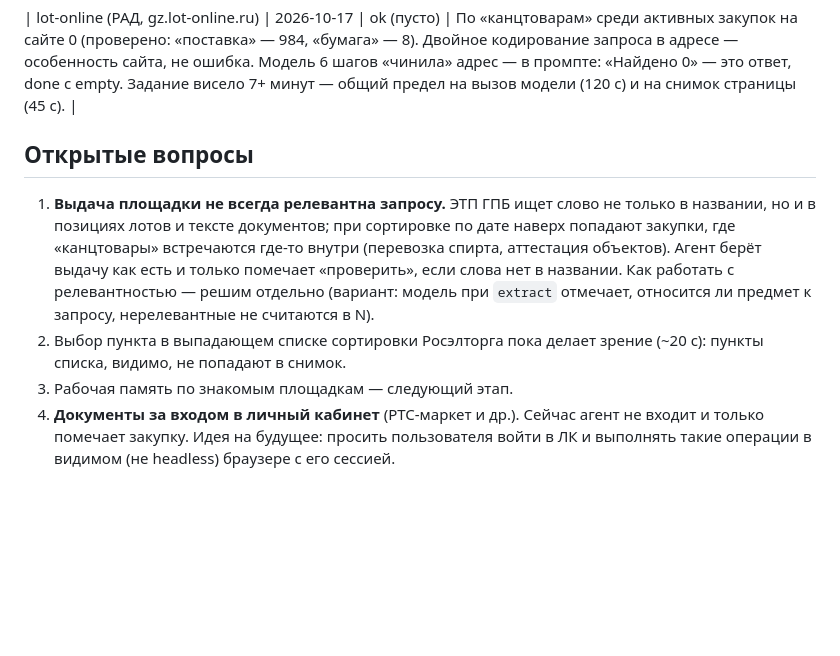
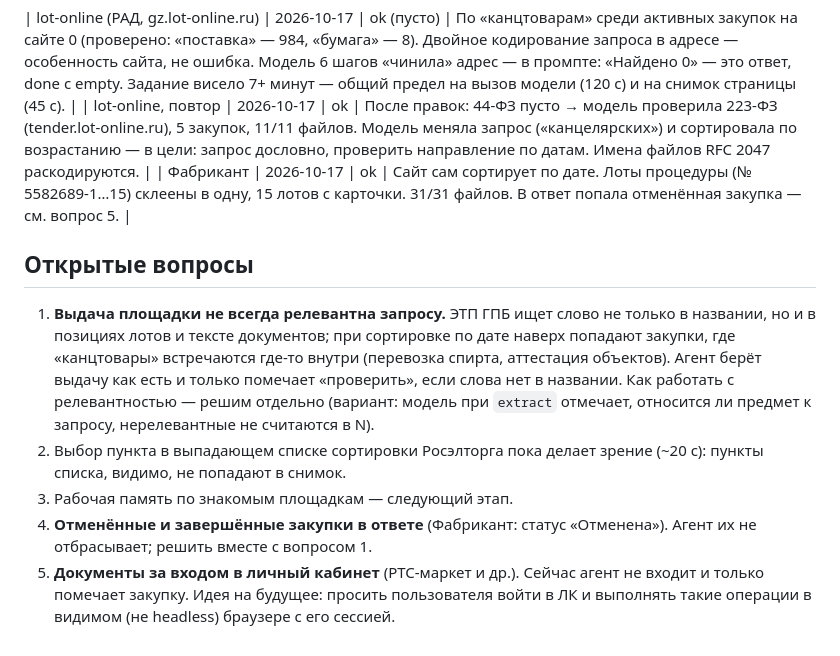
Before and after one commit to KruglovDmitry/AI-smart-tender, a Markdown page: docs/platform-tests.md, the part around the change. Drawn GitHub-style; blank space fills up the shorter version.

Commit message:
Platform notes: lot-online rerun, Fabrikant, cancelled tenders question
Co-Authored-By: Claude Opus 5.5 (1M context) <noreply@anthropic.com>

```diff
--- a/docs/platform-tests.md
+++ b/docs/platform-tests.md
@@ -13,10 +13,13 @@
 | РТС-тендер | 2026-10-17 | частично, см. вопрос 4 | Anti-DDoS пройден зрением. Модель брала ссылку «в ЕИС» вместо карточки РТС («Подробнее») — в промпте предпочтение ссылки площадки; карточка с другого сайта всё равно открывается, в `details.source` — где опубликована. РТС-маркет: файлы только в личном кабинете — модель отвечает `ask_user`, в карточке `documents_access`. Файл через окно «Скачать» — после клика жмём появившуюся кнопку. |
 
 | lot-online (РАД, gz.lot-online.ru) | 2026-10-17 | ok (пусто) | По «канцтоварам» среди активных закупок на сайте 0 (проверено: «поставка» — 984, «бумага» — 8). Двойное кодирование запроса в адресе — особенность сайта, не ошибка. Модель 6 шагов «чинила» адрес — в промпте: «Найдено 0» — это ответ, done с empty. Задание висело 7+ минут — общий предел на вызов модели (120 с) и на снимок страницы (45 с). |
+| lot-online, повтор | 2026-10-17 | ok | После правок: 44-ФЗ пусто → модель проверила 223-ФЗ (tender.lot-online.ru), 5 закупок, 11/11 файлов. Модель меняла запрос («канцелярских») и сортировала по возрастанию — в цели: запрос дословно, проверить направление по датам. Имена файлов RFC 2047 раскодируются. |
+| Фабрикант | 2026-10-17 | ok | Сайт сам сортирует по дате. Лоты процедуры (№ 5582689-1…15) склеены в одну, 15 лотов с карточки. 31/31 файлов. В ответ попала отменённая закупка — см. вопрос 5. |
 
 ## Открытые вопросы
 
 1. **Выдача площадки не всегда релевантна запросу.** ЭТП ГПБ ищет слово не только в названии, но и в позициях лотов и тексте документов; при сортировке по дате наверх попадают закупки, где «канцтовары» встречаются где-то внутри (перевозка спирта, аттестация объектов). Агент берёт выдачу как есть и только помечает «проверить», если слова нет в названии. Как работать с релевантностью — решим отдельно (вариант: модель при `extract` отмечает, относится ли предмет к запросу, нерелевантные не считаются в N).
 2. Выбор пункта в выпадающем списке сортировки Росэлторга пока делает зрение (~20 с): пункты списка, видимо, не попадают в снимок.
 3. Рабочая память по знакомым площадкам — следующий этап.
+5. **Отменённые и завершённые закупки в ответе** (Фабрикант: статус «Отменена»). Агент их не отбрасывает; решить вместе с вопросом 1.
 4. **Документы за входом в личный кабинет** (РТС-маркет и др.). Сейчас агент не входит и только помечает закупку. Идея на будущее: просить пользователя войти в ЛК и выполнять такие операции в видимом (не headless) браузере с его сессией.
```
